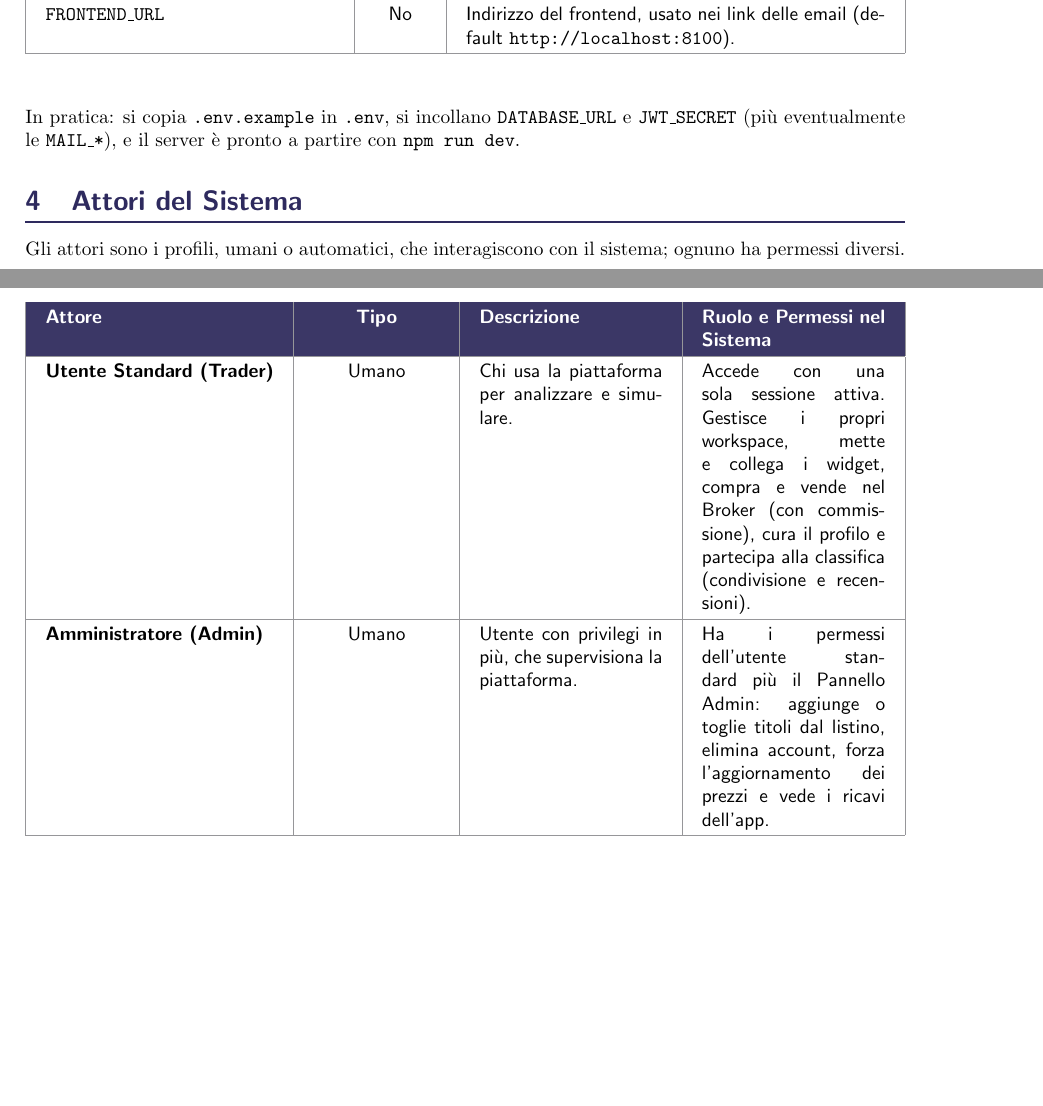
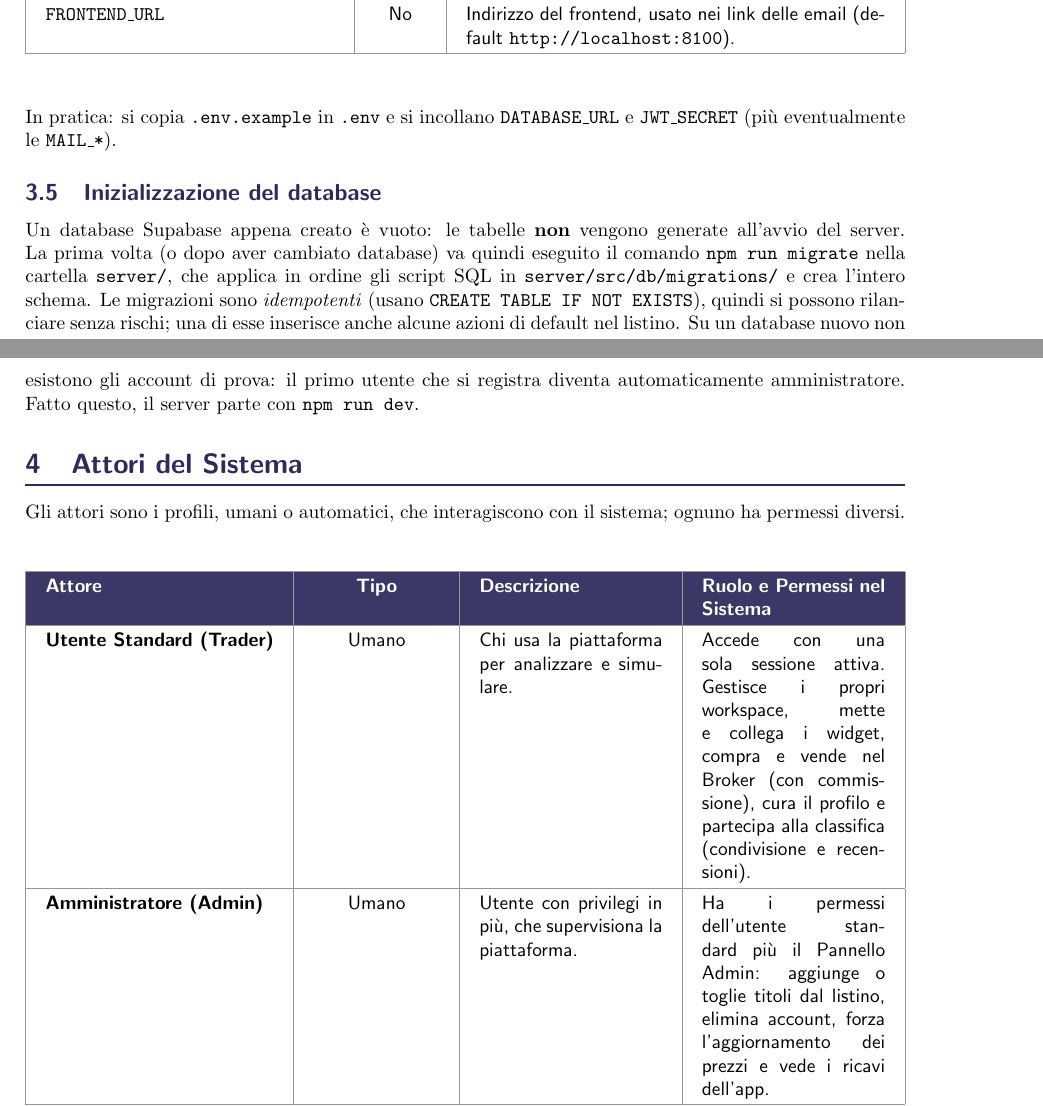
Before and after one commit to 0ftt/Divide_et_Quantifica, a LaTeX document (docs/Doc.tex, which reads docs/pagine/architettura/architettura.tex): two parts of pages 6 and 7 of 15, joined at a grey line, cut so that both start at the same text, the shorter picture padded with empty space. The pictures show the PDF file docs/Doc.pdf that the author committed with the source.

Commit message:
docs/readme: step delle migrazioni

```diff
--- a/docs/pagine/architettura/architettura.tex
+++ b/docs/pagine/architettura/architettura.tex
@@ -85,7 +85,10 @@ Per motivi di sicurezza il repository \textbf{non} include il file \texttt{serve
 \end{tabularx}
 \end{table}
 
-In pratica: si copia \texttt{.env.example} in \texttt{.env}, si incollano \texttt{DATABASE\_URL} e \texttt{JWT\_SECRET} (più eventualmente le \texttt{MAIL\_*}), e il server è pronto a partire con \texttt{npm run dev}.
+In pratica: si copia \texttt{.env.example} in \texttt{.env} e si incollano \texttt{DATABASE\_URL} e \texttt{JWT\_SECRET} (più eventualmente le \texttt{MAIL\_*}).
+
+\subsection{Inizializzazione del database}
+Un database Supabase appena creato è vuoto: le tabelle \textbf{non} vengono generate all'avvio del server. La prima volta (o dopo aver cambiato database) va quindi eseguito il comando \texttt{npm run migrate} nella cartella \texttt{server/}, che applica in ordine gli script SQL in \texttt{server/src/db/migrations/} e crea l'intero schema. Le migrazioni sono \textit{idempotenti} (usano \texttt{CREATE TABLE IF NOT EXISTS}), quindi si possono rilanciare senza rischi; una di esse inserisce anche alcune azioni di default nel listino. Su un database nuovo non esistono gli account di prova: il primo utente che si registra diventa automaticamente amministratore. Fatto questo, il server parte con \texttt{npm run dev}.
 
 % ==========================================
 \section{Attori del Sistema}
```
Also changed, not shown: README.md, docs/Doc.pdf, 6 other files.
